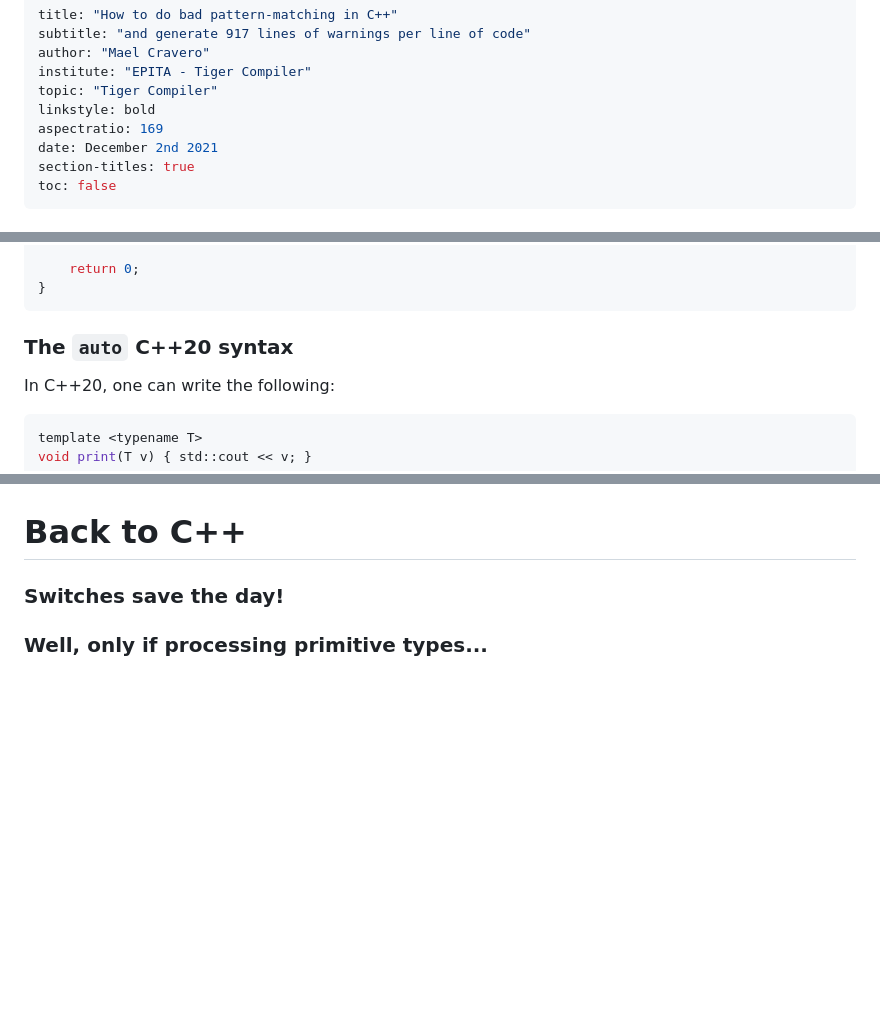
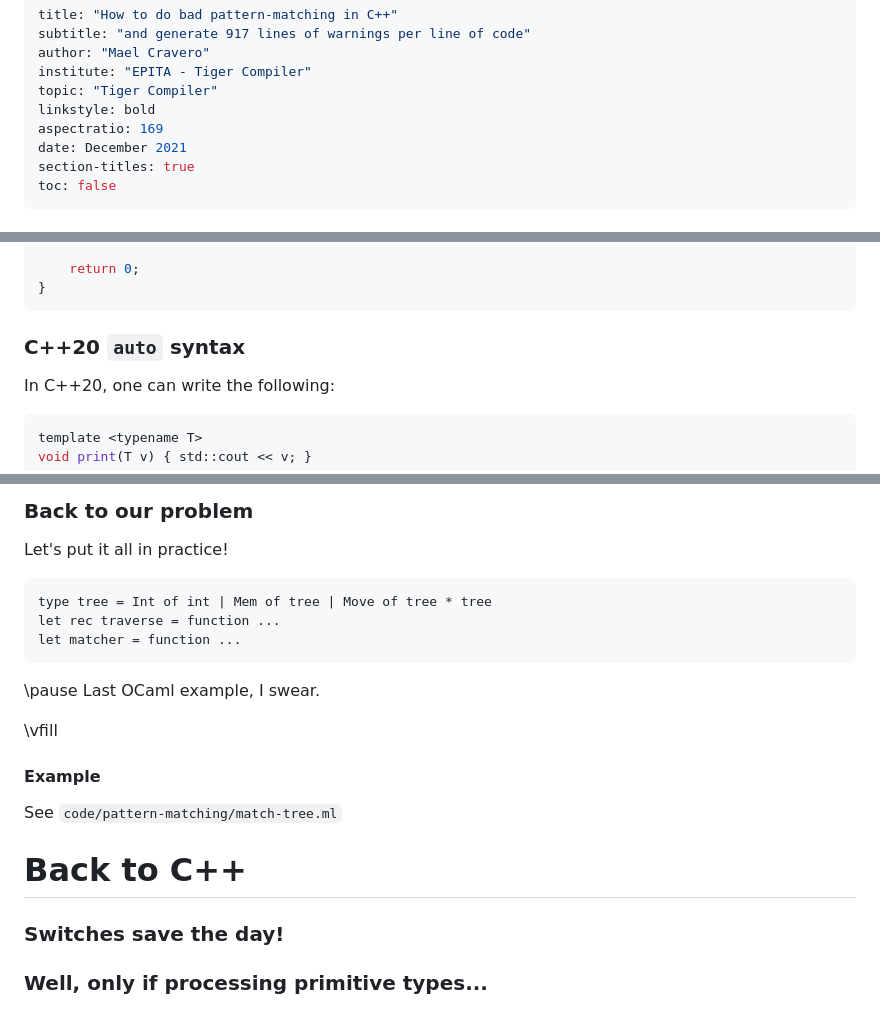
Before and after one commit to MaelCravero/conf-pattern-matching, a Markdown page: slides/slides.md, 3 parts joined by grey strips. Drawn GitHub-style; blank space fills up the shorter version.

Commit message:
Add OCaml pattern-matching section

````diff
--- a/slides/slides.md
+++ b/slides/slides.md
@@ -6,7 +6,7 @@ institute: "EPITA - Tiger Compiler"
 topic: "Tiger Compiler"
 linkstyle: bold
 aspectratio: 169
-date: December 2nd 2021
+date: December 2021
 section-titles: true
 toc: false
 ...
@@ -212,7 +212,7 @@ int main()
 }
 ```
 
-### The `auto` C++20 syntax
+### C++20 `auto` syntax
 
 In C++20, one can write the following:
 ```cpp
@@ -254,3 +323,20 @@ One particularly nice feature: its **pattern-matching** system.
+### Back to our problem
+
+Let's put it all in practice!
+
+```ocaml
+type tree = Int of int | Mem of tree | Move of tree * tree
+let rec traverse = function ...
+let matcher = function ...
+```
+
+\pause
+Last OCaml example, I swear.
+
+\vfill
+#### Example
+
+See `code/pattern-matching/match-tree.ml`
 
 Back to C++
 ===========
````
Also changed, not shown: other parts of slides/slides.md (+73 -0 lines), slides/img/fonctionnalite_vraiment_cool.png (added), 4 other files.
